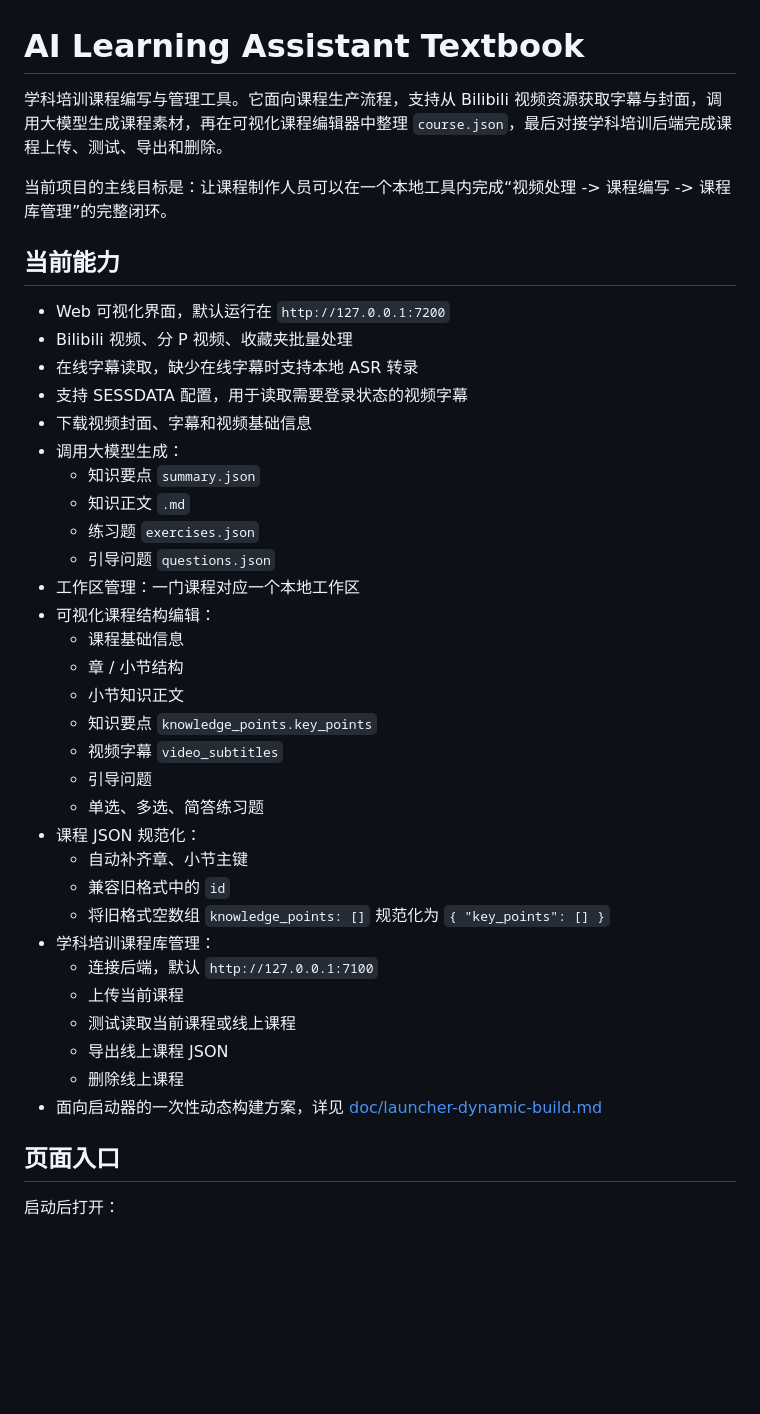
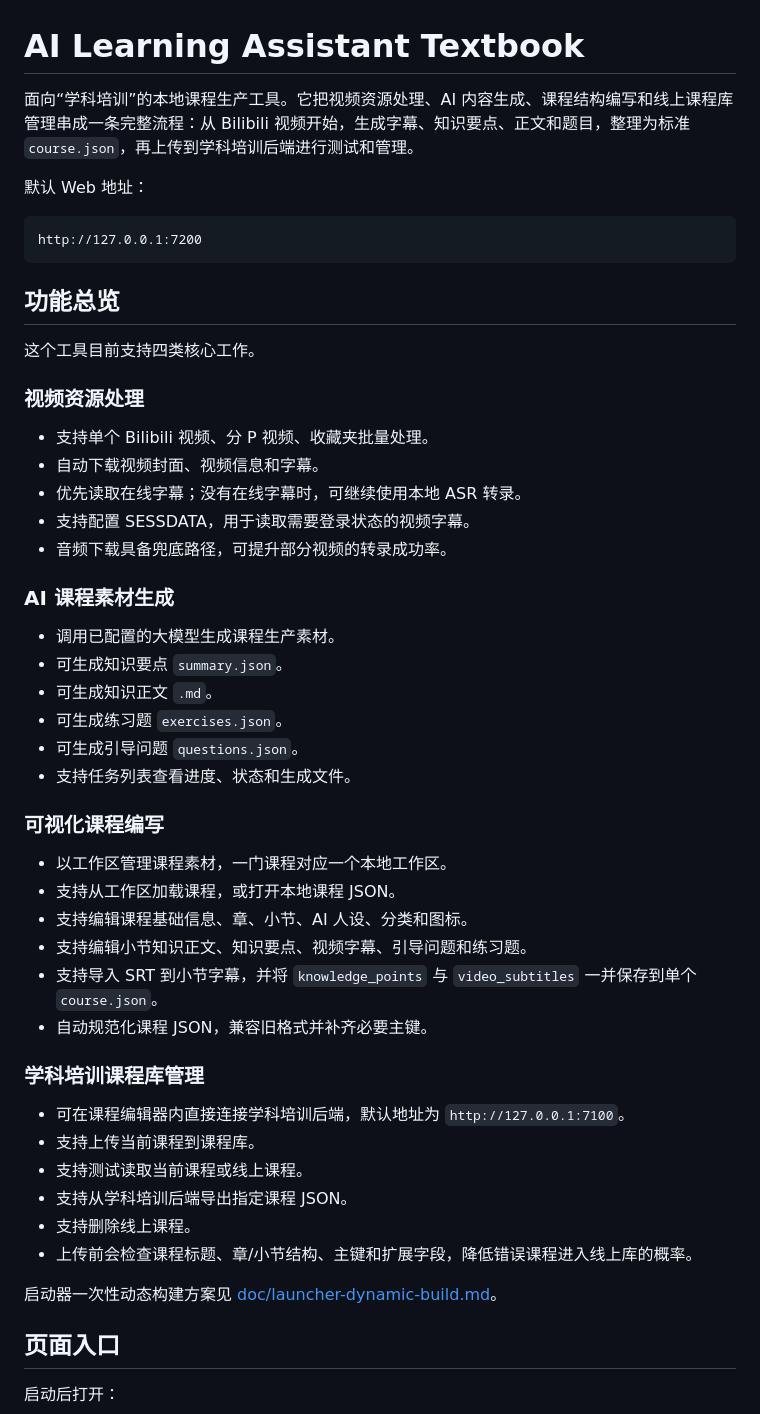
Before and after one commit to ai-learning-assistant-dev/ai-learning-assistant-textbook, a Markdown page: README.md, the part around one of its changes. Drawn GitHub-style; blank space fills up the shorter version.

````diff
--- a/README.md
+++ b/README.md
@@ -1,41 +1,53 @@
 # AI Learning Assistant Textbook
 
-学科培训课程编写与管理工具。它面向课程生产流程，支持从 Bilibili 视频资源获取字幕与封面，调用大模型生成课程素材，再在可视化课程编辑器中整理 `course.json`，最后对接学科培训后端完成课程上传、测试、导出和删除。
+面向“学科培训”的本地课程生产工具。它把视频资源处理、AI 内容生成、课程结构编写和线上课程库管理串成一条完整流程：从 Bilibili 视频开始，生成字幕、知识要点、正文和题目，整理为标准 `course.json`，再上传到学科培训后端进行测试和管理。
 
-当前项目的主线目标是：让课程制作人员可以在一个本地工具内完成“视频处理 -> 课程编写 -> 课程库管理”的完整闭环。
+默认 Web 地址：
 
-## 当前能力
+```text
+http://127.0.0.1:7200
+```
 
-- Web 可视化界面，默认运行在 `http://127.0.0.1:7200`
-- Bilibili 视频、分 P 视频、收藏夹批量处理
-- 在线字幕读取，缺少在线字幕时支持本地 ASR 转录
-- 支持 SESSDATA 配置，用于读取需要登录状态的视频字幕
-- 下载视频封面、字幕和视频基础信息
-- 调用大模型生成：
-  - 知识要点 `summary.json`
-  - 知识正文 `.md`
-  - 练习题 `exercises.json`
-  - 引导问题 `questions.json`
-- 工作区管理：一门课程对应一个本地工作区
-- 可视化课程结构编辑：
-  - 课程基础信息
-  - 章 / 小节结构
-  - 小节知识正文
-  - 知识要点 `knowledge_points.key_points`
-  - 视频字幕 `video_subtitles`
-  - 引导问题
-  - 单选、多选、简答练习题
-- 课程 JSON 规范化：
-  - 自动补齐章、小节主键
-  - 兼容旧格式中的 `id`
-  - 将旧格式空数组 `knowledge_points: []` 规范化为 `{ "key_points": [] }`
-- 学科培训课程库管理：
-  - 连接后端，默认 `http://127.0.0.1:7100`
-  - 上传当前课程
-  - 测试读取当前课程或线上课程
-  - 导出线上课程 JSON
-  - 删除线上课程
-- 面向启动器的一次性动态构建方案，详见 [doc/launcher-dynamic-build.md](doc/launcher-dynamic-build.md)
+## 功能总览
+
+这个工具目前支持四类核心工作。
+
+### 视频资源处理
+
+- 支持单个 Bilibili 视频、分 P 视频、收藏夹批量处理。
+- 自动下载视频封面、视频信息和字幕。
+- 优先读取在线字幕；没有在线字幕时，可继续使用本地 ASR 转录。
+- 支持配置 SESSDATA，用于读取需要登录状态的视频字幕。
+- 音频下载具备兜底路径，可提升部分视频的转录成功率。
+
+### AI 课程素材生成
+
+- 调用已配置的大模型生成课程生产素材。
+- 可生成知识要点 `summary.json`。
+- 可生成知识正文 `.md`。
+- 可生成练习题 `exercises.json`。
+- 可生成引导问题 `questions.json`。
+- 支持任务列表查看进度、状态和生成文件。
+
+### 可视化课程编写
+
+- 以工作区管理课程素材，一门课程对应一个本地工作区。
+- 支持从工作区加载课程，或打开本地课程 JSON。
+- 支持编辑课程基础信息、章、小节、AI 人设、分类和图标。
+- 支持编辑小节知识正文、知识要点、视频字幕、引导问题和练习题。
+- 支持导入 SRT 到小节字幕，并将 `knowledge_points` 与 `video_subtitles` 一并保存到单个 `course.json`。
+- 自动规范化课程 JSON，兼容旧格式并补齐必要主键。
+
+### 学科培训课程库管理
+
+- 可在课程编辑器内直接连接学科培训后端，默认地址为 `http://127.0.0.1:7100`。
+- 支持上传当前课程到课程库。
+- 支持测试读取当前课程或线上课程。
+- 支持从学科培训后端导出指定课程 JSON。
+- 支持删除线上课程。
+- 上传前会检查课程标题、章/小节结构、主键和扩展字段，降低错误课程进入线上库的概率。
+
+启动器一次性动态构建方案见 [doc/launcher-dynamic-build.md](doc/launcher-dynamic-build.md)。
 
 ## 页面入口
 
````
Also changed, not shown: other parts of README.md (+0 -1 lines).
